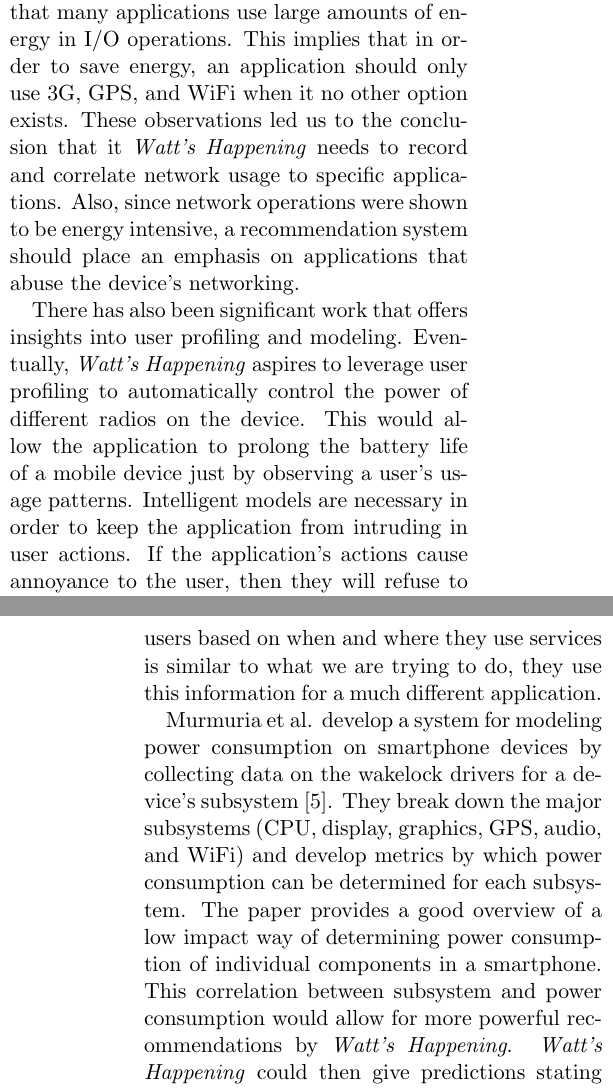
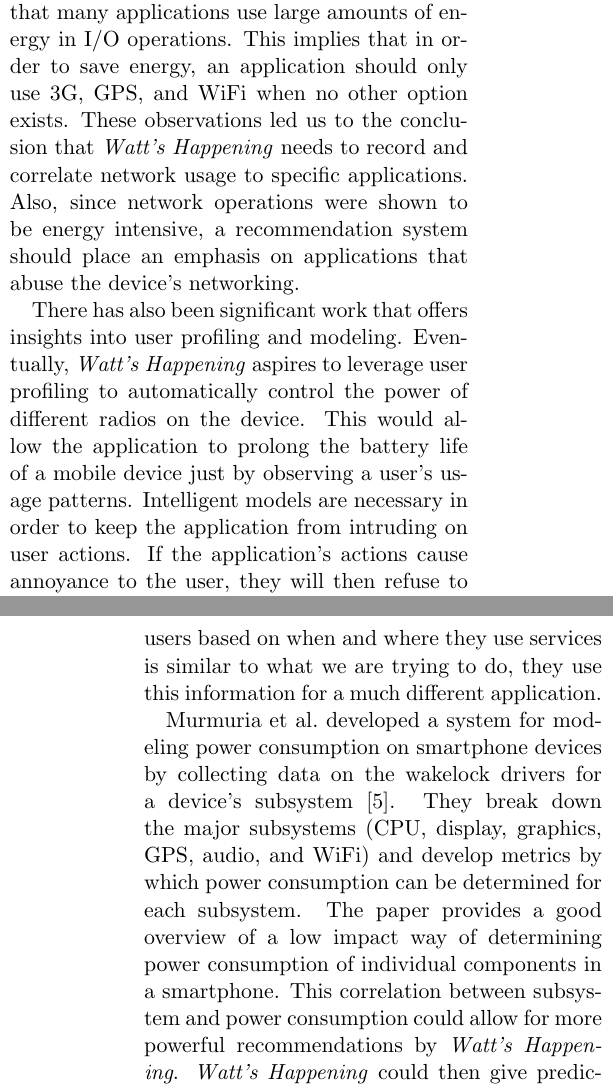
Before and after one commit to alexisfisher/watts-happening, a LaTeX paper (docs/draft/main.tex, which reads docs/draft/related.tex): two parts of the columns of pages 6 and 7 of 8, joined at a grey line, cut so that both start at the same text. Compiled offline with pdfLaTeX.

Commit message:
related stabbing

```diff
--- a/docs/draft/related.tex
+++ b/docs/draft/related.tex
@@ -18,16 +18,16 @@
 The tool allows developers to monitor power consumption with multiple granularities and determine which pieces of code consume the most energy.
 This is useful for catching programming bugs, such as holding onto a wakelock too long, as well as directing attention to code that requires optimization.
 It also illuminates the fact that many applications use large amounts of energy in I/O operations.
-This implies that in order to save energy, an application should only use 3G, GPS, and WiFi when it no other option exists.
-These observations led us to the conclusion that it \emph{Watt's Happening} needs to record and correlate network usage to specific applications.
+This implies that in order to save energy, an application should only use 3G, GPS, and WiFi when no other option exists.
+These observations led us to the conclusion that \emph{Watt's Happening} needs to record and correlate network usage to specific applications.
 Also, since network operations were shown to be energy intensive, a recommendation system should place an emphasis on applications that abuse the device's networking.
 %Therefore, it is clear that disabling these aspects of a mobile device can make profound differences in battery life.
 
 There has also been significant work that offers insights into user profiling and modeling.
 Eventually, \emph{Watt's Happening} aspires to leverage user profiling to automatically control the power of different radios on the device.
 This would allow the application to prolong the battery life of a mobile device just by observing a user's usage patterns.
-Intelligent models are necessary in order to keep the application from intruding in user actions.
-If the application's actions cause annoyance to the user, then they will refuse to use the application.
+Intelligent models are necessary in order to keep the application from intruding on user actions.
+If the application's actions cause annoyance to the user, they will then refuse to use the application.
 
 Balajinath and Raghavan discuss learning user behavior to build a model of non-malicious user actions, with the intent to easily identify malicious users\cite{Balajinath:2001:IDT:2294491.2294970}.
 They record the user's activity, and develop a newness factor to help identify behavior out of the norm.
@@ -37,9 +37,9 @@
 While the idea of profiling users based on when and where they use services is similar to what we are trying to do, they use this information for a much different application.
 
-Murmuria et al. develop a system for modeling power consumption on smartphone devices by collecting data on the wakelock drivers for a device's subsystem \cite{mobilePowerUsageMeasurements}.
+Murmuria et al.\ developed a system for modeling power consumption on smartphone devices by collecting data on the wakelock drivers for a device's subsystem \cite{mobilePowerUsageMeasurements}.
 They break down the major subsystems (CPU, display, graphics, GPS, audio, and WiFi) and develop metrics by which power consumption can be determined for each subsystem.
 The paper provides a good overview of a low impact way of determining power consumption of individual components in a smartphone.
-This correlation between subsystem and power consumption would allow for more powerful recommendations by \emph{Watt's Happening}.
+This correlation between subsystem and power consumption could allow for more powerful recommendations by \emph{Watt's Happening}.
 \emph{Watt's Happening} could then give predictions stating how long a specific application can run while still achieving the overall battery-life goal for the device.
 
 Goecks and Shavlik address unobtrusive observation of user behavior \cite{Goecks:2000:LUI:325737.325806}.
@@ -64,11 +56,11 @@
 However, currentcy forces all devices on the platform to adopt the energy resource type.
 This makes application programmers factor currentcy in to their design whereas \emph{Watt's Happening} aims to be invisible to other applications.
 
-Shi et al. develop a method of identifying users based on behavior profiling \cite{learningUserBehavior}.
+Shi et al.\ develop a method of identifying users based on behavior profiling \cite{learningUserBehavior}.
 Their methods of learning users' typical habits could be applied to power usage as well.
 If we know that a person uses their GPS when traveling to work every morning then we can account for that required power consumption when modeling usage goals.
 
-Oliner et al. developed Carat, a system to identify misbehaving code and energy-inefficient applications \cite{Oliner:2012:CED:2387858.2387864}.
+Oliner et al.\ developed Carat, a system to identify misbehaving code and energy-inefficient applications \cite{Oliner:2012:CED:2387858.2387864}.
 The designers differentiated Carat from \emph{Watt's Happening} by using a community model.
 Carat's sparse information gathering is also different than \emph{Watt's Happening}'s continuous logging cycle.
 Due to this sparseness, Carat's estimations of application usage may not be available to the user for up to a week after initial installation.
```
Also changed, not shown: docs/draft/related.tex (14 more changed lines).
